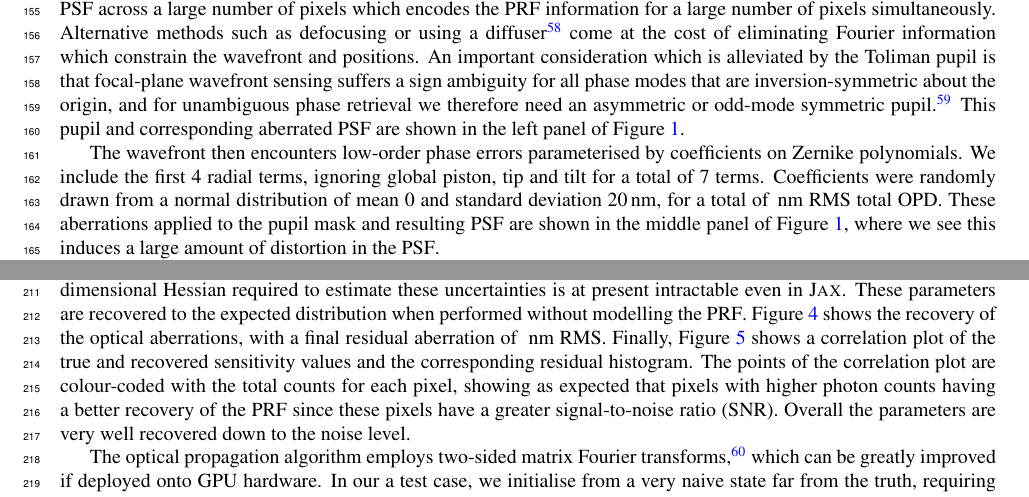
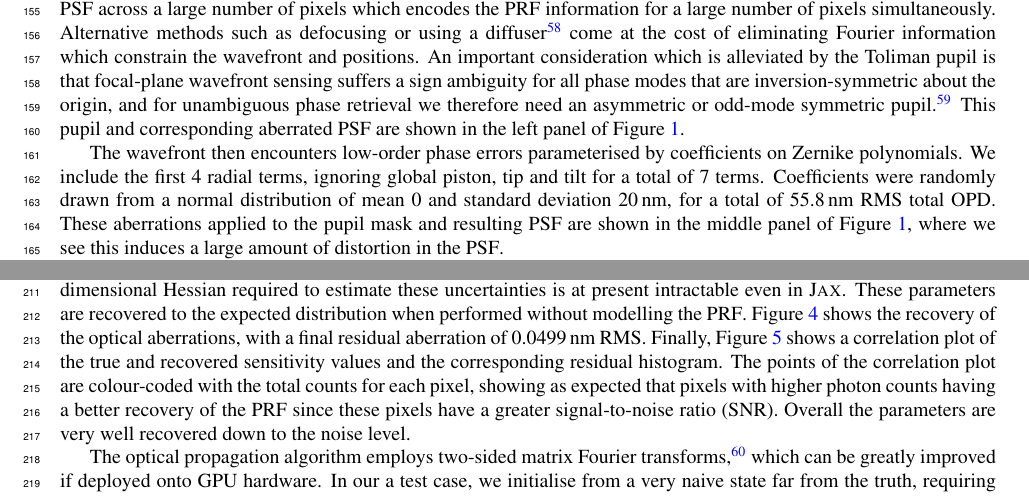
Before and after one commit to LouisDesdoigts/instrumental_calibration, a LaTeX paper (src/tex/ms.tex): two parts of pages 5 and 6 of 17, joined at a grey line, cut so that both start at the same text. Compiled offline with pdfLaTeX; a LaTeX package or settings file that is missing is left out.

Commit message:
[showyourwork] overleaf sync

```diff
--- a/src/tex/ms.tex
+++ b/src/tex/ms.tex
@@ -300,7 +300,8 @@ Next the wavefront encounters the binary phase plate diffractive pupil from Toli
 
 The wavefront then encounters low-order phase errors parameterised by coefficients on Zernike polynomials. We include the first 4 radial terms, ignoring global piston, tip and tilt for a total of 7 terms. Coefficients were randomly drawn from a normal distribution of mean 0 and standard deviation 20\,nm, for a total of
 % \textcolor{red}{showyourwork variable}
-\variable{output/rms_opd_in.txt}\,nm
+% \variable{output/rms_opd_in.txt}\,nm
+55.8\,nm
 RMS total \ac{opd}. These aberrations applied to the pupil mask and resulting \ac{psf} are shown in the middle panel of Figure~\ref{fig:optics}, where we see this induces a large amount of distortion in the \ac{psf}.
 
 This is then propagated to the $1024\times1024$ pixel focal plane by a two-sided matrix Fourier transform \cite{Soummer2007,Martinache2020}. The detector PRF is modelled by multiplying the resulting \ac{psf} by a pixel sensitivity map which is drawn from a normal distribution with mean 0 and standard deviation 0.05. The histogram of pixel sensitivities and total pixel sensitivity map is shown in the right panel of Figure~\ref{fig:optics}. Here we show how to create this within the $\partial$Lux framework and create an instrument object to model this:
@@ -350,7 +351,8 @@ The optimisation is performed for a total of 100 epochs, with each value-and-gra
 This optimisation strategy performs well, with all of the parameters being recovered down to the noise level. This can be seen in Figure~\ref{fig:data_residual} with the right panel showing a sample residual of the data and model after optimisation, which is clearly only noise. Correlations and residual plots of the positions and fluxes after the optimisation are shown in Figure~\ref{fig:astro_params}. The 1-$\sigma$ error bars
 are generated by autodiff, calculating the covariance matrix under the Laplace approximation as the negative matrix inverse of the Hessian of the likelihood function evaluated at the maximum likelihood estimate. These errorbars are clearly an underestimate: this is understandable as they are marginalised over positions, fluxes and aberration, but not the \ac{prf} residuals which are the dominant noise source. The million-dimensional Hessian required to estimate these uncertainties is at present intractable even in \jax. These parameters are recovered to the expected distribution when performed without modelling the \ac{prf}. Figure~\ref{fig:aberrations} shows the recovery of the optical aberrations, with a final residual aberration of
 % \textcolor{red}{showyourwork variable}
-\variable{output/rms_opd_resid.txt} nm RMS.
+% \variable{output/rms_opd_resid.txt}
+0.0499\,nm RMS.
 Finally, Figure~\ref{fig:flat_field} shows a correlation plot of the true and recovered sensitivity values and the corresponding residual histogram. The points of the correlation plot are colour-coded with the total counts for each pixel, showing as expected that pixels with higher photon counts having a better recovery of the PRF since these pixels have a greater \ac{snr}. Overall the parameters are very well recovered down to the noise level.
 
 The optical propagation algorithm employs two-sided matrix Fourier transforms \cite{Soummer2007}, which can be greatly improved if deployed onto GPU hardware. In our a test case, we initialise from a very naive state far from the truth, requiring a larger number of optimisation epochs than would be required in a real-world example. Furthermore as a calibration algorithm across a whole detector the complexity of the model is greatly increased, applying this to real data would likely be focused on small detector regions resulting in less computationally intensive models.
```
